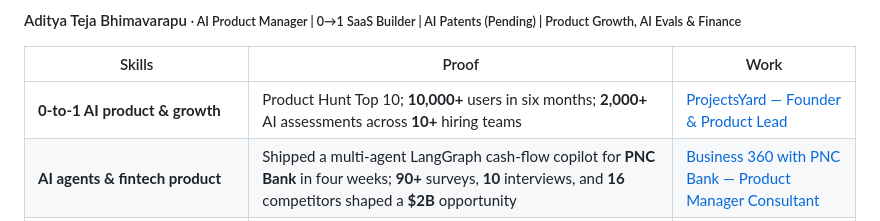
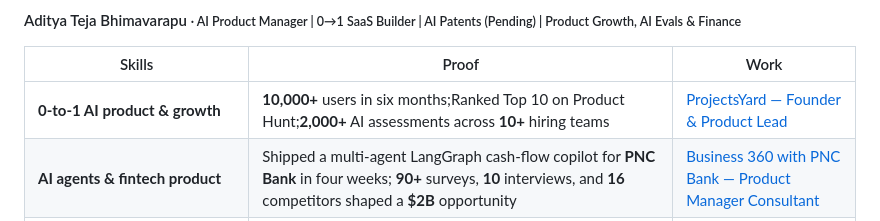
Before and after one commit to a-bhimava/a-bhimava, a Markdown page: README.md, the part around the change. Drawn GitHub-style.

Commit message:
Updated order in README
Revised user metrics and rankings for clarity.

```diff
--- a/README.md
+++ b/README.md
@@ -11,7 +11,7 @@
   <tbody>
     <tr>
       <td><strong>0-to-1 AI product &amp; growth</strong></td>
-      <td>Product Hunt Top 10; <strong>10,000+</strong> users in six months; <strong>2,000+</strong> AI assessments across <strong>10+</strong> hiring teams</td>
+      <td><strong>10,000+</strong> users in six months;Ranked Top 10 on Product Hunt;<strong>2,000+</strong> AI assessments across <strong>10+</strong> hiring teams</td>
       <td><a href="https://github.com/a-bhimava/projectsyard">ProjectsYard — Founder &amp; Product Lead</a></td>
     </tr>
     <tr>
```
